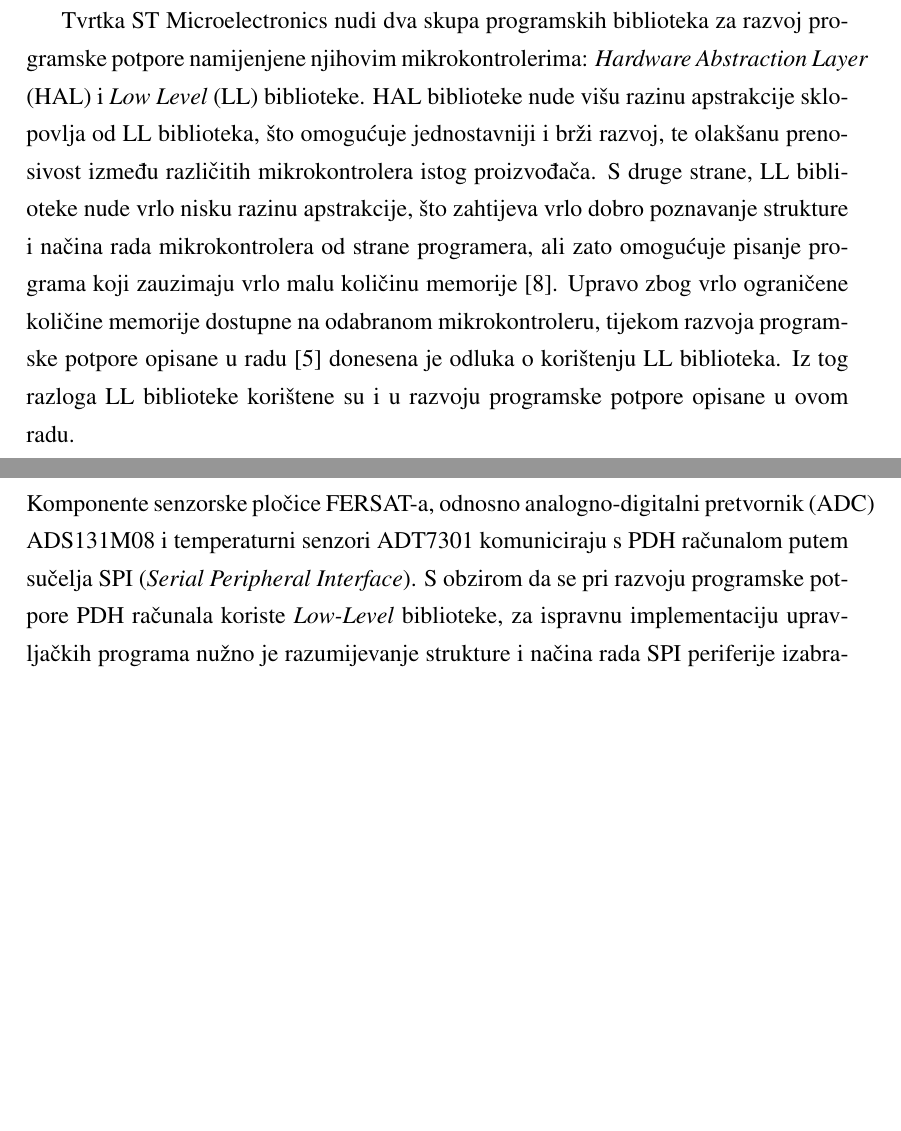
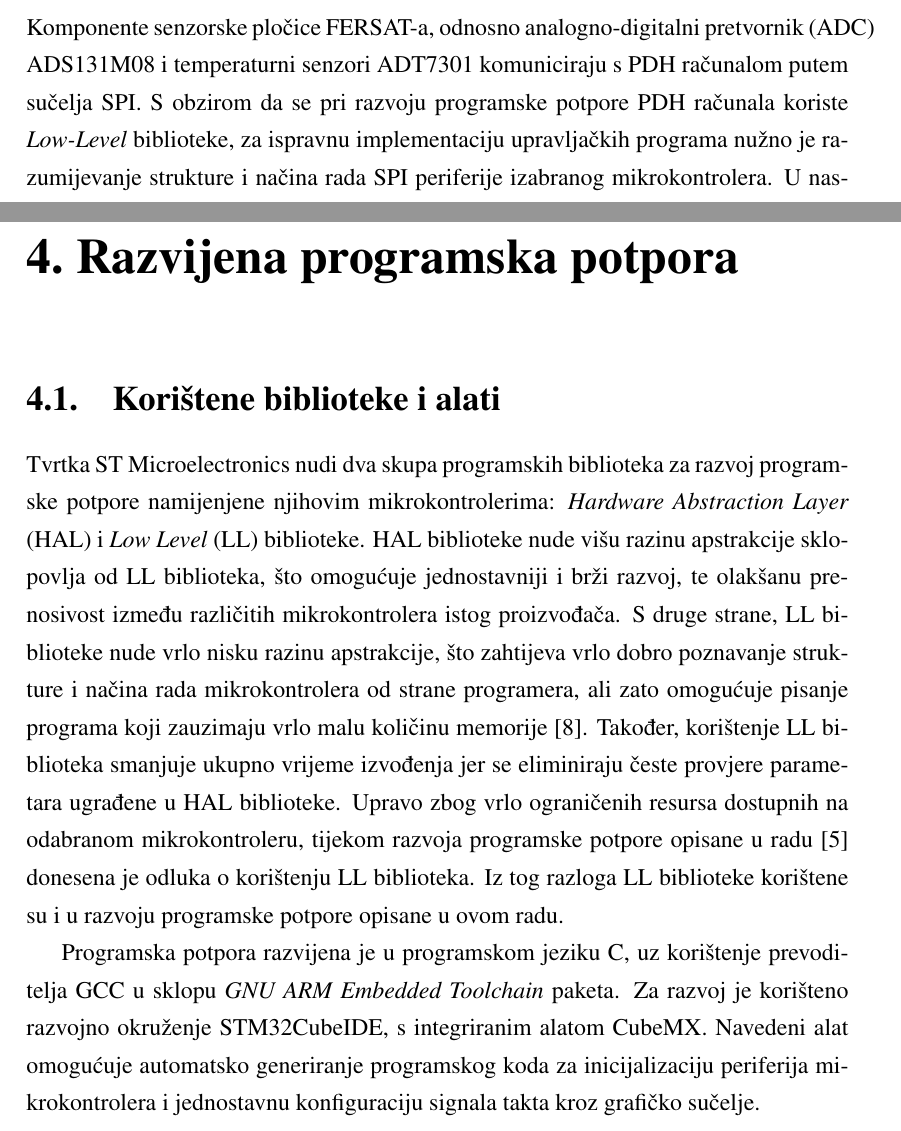
Before and after one commit to petarsusac/zavrsni, a LaTeX thesis (zavrsni.tex, which reads programska_potpora.tex, spi.tex, uvod.tex): two parts of pages 5 and 6 of 24 before the commit and two parts of pages 6 and 21 of 25 after it, joined at a grey line, cut so that both start at the same text, the shorter picture padded with empty space. Compiled offline with pdfLaTeX.

Commit message:
Premješten odlomak o HAL i LL bibliotekama iz uvoda u 4. poglavlje.

```diff
--- /dev/null
+++ b/programska_potpora.tex
@@ -0,0 +1,5 @@
+\chapter{Razvijena programska potpora}
+    \section{Korištene biblioteke i alati}
+        Tvrtka ST Microelectronics nudi dva skupa programskih biblioteka za razvoj programske potpore namijenjene njihovim mikrokontrolerima: \textit{Hardware Abstraction Layer} (HAL) i \textit{Low Level} (LL) biblioteke. HAL biblioteke nude višu razinu apstrakcije sklopovlja od LL biblioteka, što omogućuje jednostavniji i brži razvoj, te olakšanu prenosivost između različitih mikrokontrolera istog proizvođača. S druge strane, LL biblioteke nude vrlo nisku razinu apstrakcije, što zahtijeva vrlo dobro poznavanje strukture i načina rada mikrokontrolera od strane programera, ali zato omogućuje pisanje programa koji zauzimaju vrlo malu količinu memorije \cite{stm_hal_ll}. Također, korištenje LL biblioteka smanjuje ukupno vrijeme izvođenja jer se eliminiraju česte provjere parametara ugrađene u HAL biblioteke. Upravo zbog vrlo ograničenih resursa dostupnih na odabranom mikrokontroleru, tijekom razvoja programske potpore opisane u radu \cite{diplomski_goran_petrak} donesena je odluka o korištenju LL biblioteka. Iz tog razloga LL biblioteke korištene su i u razvoju programske potpore opisane u ovom radu.
+
+        Programska potpora razvijena je u programskom jeziku C, uz korištenje prevoditelja GCC u sklopu \textit{GNU ARM Embedded Toolchain} paketa. Za razvoj je korišteno razvojno okruženje STM32CubeIDE, s integriranim alatom CubeMX. Navedeni alat omogućuje automatsko generiranje programskog koda za inicijalizaciju periferija mikrokontrolera i jednostavnu konfiguraciju signala takta kroz grafičko sučelje.
--- a/spi.tex
+++ b/spi.tex
@@ -1,5 +1,5 @@
 \chapter{Sučelje za komunikaciju sa senzorskim podsustavom}
-	Komponente senzorske pločice FERSAT-a, odnosno analogno-digitalni pretvornik (ADC) ADS131M08 i temperaturni senzori ADT7301 komuniciraju s PDH računalom putem sučelja SPI (\textit{Serial Peripheral Interface}). S obzirom da se pri razvoju programske potpore PDH računala koriste \textit{Low-Level} biblioteke, za ispravnu implementaciju upravljačkih programa nužno je razumijevanje strukture i načina rada SPI periferije izabranog mikrokontrolera. U nastavku ovog poglavlja dan je općeniti opis SPI protokola i opis SPI periferije porodice mikrokontrolera STM32L4.
+	Komponente senzorske pločice FERSAT-a, odnosno analogno-digitalni pretvornik (ADC) ADS131M08 i temperaturni senzori ADT7301 komuniciraju s PDH računalom putem sučelja SPI. S obzirom da se pri razvoju programske potpore PDH računala koriste \textit{Low-Level} biblioteke, za ispravnu implementaciju upravljačkih programa nužno je razumijevanje strukture i načina rada SPI periferije izabranog mikrokontrolera. U nastavku ovog poglavlja dan je općeniti opis SPI protokola i opis SPI periferije porodice mikrokontrolera STM32L4.
 
 	\section{SPI protokol}
 		\textit{Serial Peripheral Interface} (SPI) sinkrono je serijsko komunikacijsko sučelje, razvijeno u tvrtki Motorola. S obzirom da SPI sučelje omogućava brzinu prijenosa do nekoliko desetaka Mbit/s, obično se koristi za prijenos signala visokih frekvencija između računala ili mikrokontrolera i periferijskih sklopova. Podaci se prenose između jedne upravljačke jedinice \engl{master} i više upravljanih jedinica \engl{slave} korištenjem četiri prijenosne linije: SCLK (\textit{Serial Clock}), MISO (\textit{Master Input Slave Output}), MOSI (\textit{Master Output Slave Input}) i CS (\textit{Chip Select}, ponekad se naziva i \textit{Slave Select}). Signal takta pogoni \textit{master} uređaj, a pomoću linije CS \textit{master} uređaj odabire koji \textit{slave} uređaj smije komunicirati preko linija MISO i MOSI. Slika \ref{fig:spi} prikazuje tipičan način spajanja uređaja SPI sučeljem, u konfiguraciji jednog \textit{master} uređaja i tri \textit{slave} uređaja.
--- a/uvod.tex
+++ b/uvod.tex
@@ -35,6 +35,4 @@
 
     Također, u sklopu projekta FERSAT razvijen je i dio programske potpore PDH računala \cite{diplomski_goran_petrak}. No, kako je u međuvremenu došlo do promjene izbora mikrokontrolera PDH računala i promjene dijela sklopovlja senzorskog podsustava, dijelove te programske potpore bilo je potrebno prilagoditi ili ponovno razviti.
 
-    Tvrtka ST Microelectronics nudi dva skupa programskih biblioteka za razvoj programske potpore namijenjene njihovim mikrokontrolerima: \textit{Hardware Abstraction Layer} (HAL) i \textit{Low Level} (LL) biblioteke. HAL biblioteke nude višu razinu apstrakcije sklopovlja od LL biblioteka, što omogućuje jednostavniji i brži razvoj, te olakšanu prenosivost između različitih mikrokontrolera istog proizvođača. S druge strane, LL biblioteke nude vrlo nisku razinu apstrakcije, što zahtijeva vrlo dobro poznavanje strukture i načina rada mikrokontrolera od strane programera, ali zato omogućuje pisanje programa koji zauzimaju vrlo malu količinu memorije \cite{stm_hal_ll}. Upravo zbog vrlo ograničene količine memorije dostupne na odabranom mikrokontroleru, tijekom razvoja programske potpore opisane u radu \cite{diplomski_goran_petrak} donesena je odluka o korištenju LL biblioteka. Iz tog razloga LL biblioteke korištene su i u razvoju programske potpore opisane u ovom radu.
-
     Nastavak rada strukturiran je na sljedeći način. U poglavlju 2 opisano je komunikacijsko sučelje između mikrokontrolera STM32L4P5VET6 i senzorskog podsustava (SPI - \textit{Serial Peripheral Interface}). Detaljan opis sklopovlja senzorskog podsustava dan je u poglavlju 3. U poglavlju 4 opisani su razvijeni upravljački programi za pojedine sklopovske komponente, cjelokupna programska potpora za senzorski podsustav, i integracija s ostalim dijelovima programske potpore PDH računala korištenjem operacijskog sustava za rad u stvarnom vremenu FreeRTOS.
```
Also changed, not shown: zavrsni.tex (+1 -0 lines), zavrsni.pdf.
